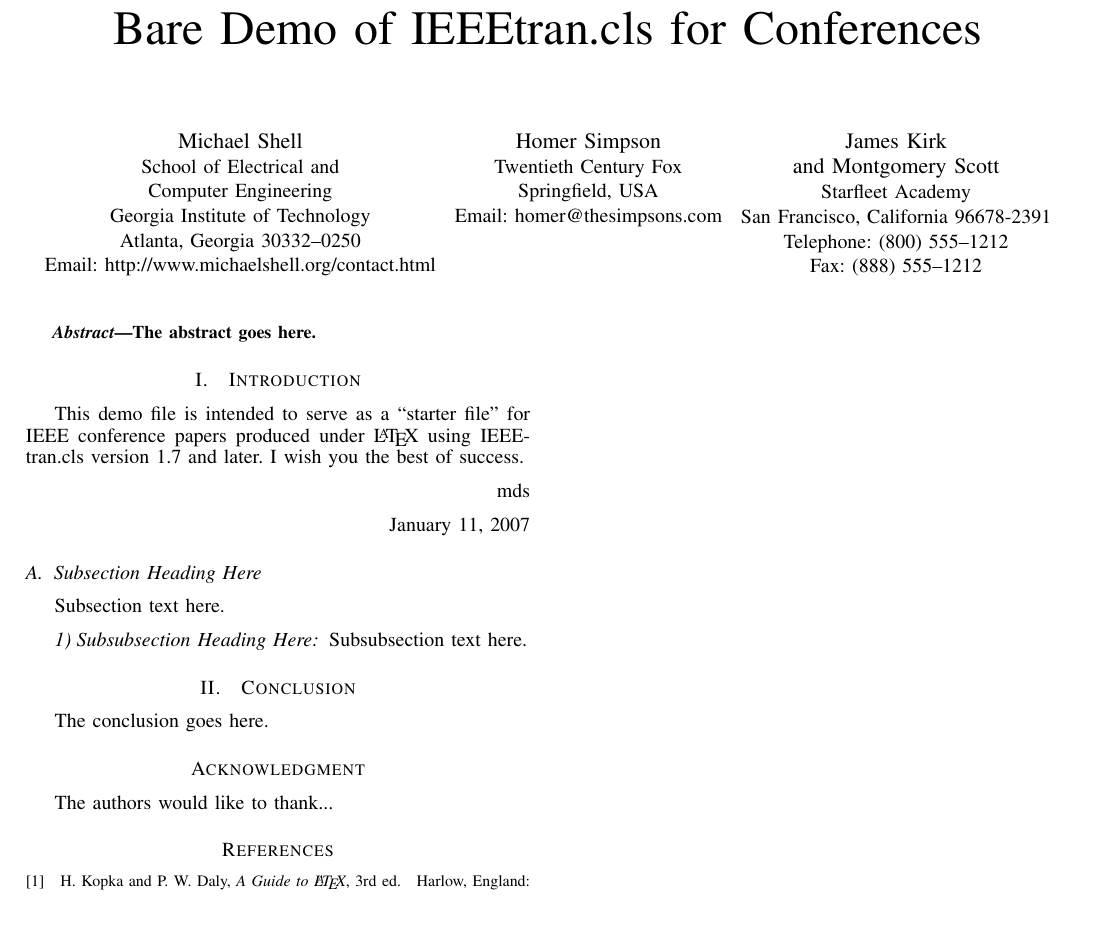
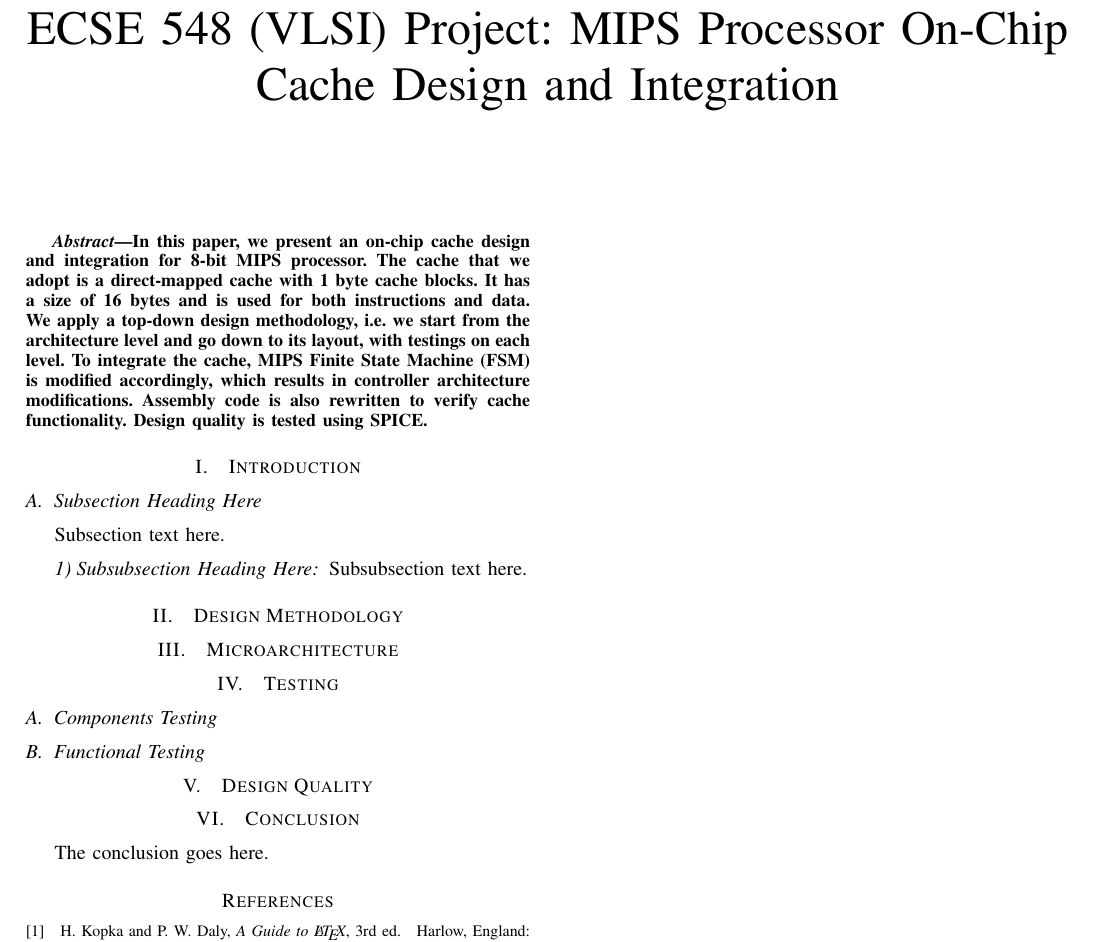
Before and after one commit to Latootoo/ECSE_548, a LaTeX paper (Reports/Final_Report/report.tex): part of the page, cut at the place of the change, the shorter picture padded with empty space. Compiled offline with pdfLaTeX.

Commit message:
final_report: 	Makefile added 	abstract added

```diff
--- a/Reports/Final_Report/report.tex
+++ b/Reports/Final_Report/report.tex
@@ -352,28 +352,28 @@
 %
 % paper title
 % can use linebreaks \\ within to get better formatting as desired
-\title{Bare Demo of IEEEtran.cls for Conferences}
+\title{ECSE 548 (VLSI) Project: MIPS Processor On-Chip Cache Design and Integration}
 
 
 % author names and affiliations
 % use a multiple column layout for up to three different
 % affiliations
-\author{\IEEEauthorblockN{Michael Shell}
-\IEEEauthorblockA{School of Electrical and\\Computer Engineering\\
-Georgia Institute of Technology\\
-Atlanta, Georgia 30332--0250\\
-Email: http://www.michaelshell.org/contact.html}
-\and
-\IEEEauthorblockN{Homer Simpson}
-\IEEEauthorblockA{Twentieth Century Fox\\
-Springfield, USA\\
-Email: homer@thesimpsons.com}
-\and
-\IEEEauthorblockN{James Kirk\\ and Montgomery Scott}
-\IEEEauthorblockA{Starfleet Academy\\
-San Francisco, California 96678-2391\\
-Telephone: (800) 555--1212\\
-Fax: (888) 555--1212}}
+%\author{\IEEEauthorblockN{Michael Shell}
+%\IEEEauthorblockA{School of Electrical and\\Computer Engineering\\
+%Georgia Institute of Technology\\
+%Atlanta, Georgia 30332--0250\\
+%Email: http://www.michaelshell.org/contact.html}
+%\and
+%\IEEEauthorblockN{Homer Simpson}
+%\IEEEauthorblockA{Twentieth Century Fox\\
+%Springfield, USA\\
+%Email: homer@thesimpsons.com}
+%\and
+%\IEEEauthorblockN{James Kirk\\ and Montgomery Scott}
+%\IEEEauthorblockA{Starfleet Academy\\
+%San Francisco, California 96678-2391\\
+%Telephone: (800) 555--1212\\
+%Fax: (888) 555--1212}}
 
 % conference papers do not typically use \thanks and this command
 % is locked out in conference mode. If really needed, such as for
@@ -412,7 +412,14 @@ Fax: (888) 555--1212}}
 
 \begin{abstract}
 %\boldmath
-The abstract goes here.
+In this paper, we present an on-chip cache design and integration for 8-bit MIPS
+processor. The cache that we adopt is a direct-mapped cache with 1 byte cache
+blocks. It has a size of 16 bytes and is used for both instructions and data. We
+apply a top-down design methodology, i.e. we start from the architecture level
+and go down to its layout, with testings on each level. To integrate the cache,
+	MIPS Finite State Machine (FSM) is modified accordingly, which results in
+	controller architecture modifications. Assembly code is also rewritten to verify
+	cache functionality. Design quality is tested using SPICE.
 \end{abstract}
 % IEEEtran.cls defaults to using nonbold math in the Abstract.
 % This preserves the distinction between vectors and scalars. However,
@@ -440,16 +447,13 @@ The abstract goes here.
 
 \section{Introduction}
 % no \IEEEPARstart
-This demo file is intended to serve as a ``starter file''
-for IEEE conference papers produced under \LaTeX\ using
-IEEEtran.cls version 1.7 and later.
 % You must have at least 2 lines in the paragraph with the drop letter
 % (should never be an issue)
-I wish you the best of success.
 
-\hfill mds
 
-\hfill January 11, 2007
+%\hfill mds
+%
+%\hfill January 11, 2007
 
 \subsection{Subsection Heading Here}
 Subsection text here.
@@ -542,8 +546,21 @@ Subsubsection text here.
 % command of the stfloats package.
 
 
+\section{Design Methodology}\label{meth}
 
-\section{Conclusion}
+
+\section{Microarchitecture}\label{arch}
+
+
+\section{Testing}\label{testing}
+
+\subsection{Components Testing}
+
+\subsection{Functional Testing}\label{func_test}
+
+\section{Design Quality}\label{quality}
+
+\section{Conclusion}\label{conclusion}
 The conclusion goes here.
 
 
@@ -553,10 +570,10 @@ The conclusion goes here.
 
 
 % use section* for acknowledgement
-\section*{Acknowledgment}
-
-
-The authors would like to thank...
+%\section*{Acknowledgment}
+%
+%
+%The authors would like to thank...
 
 
 
```
Also changed, not shown: Reports/Final_Report/Makefile (added), Reports/Final_Report/report.tex (2 more changed lines).
